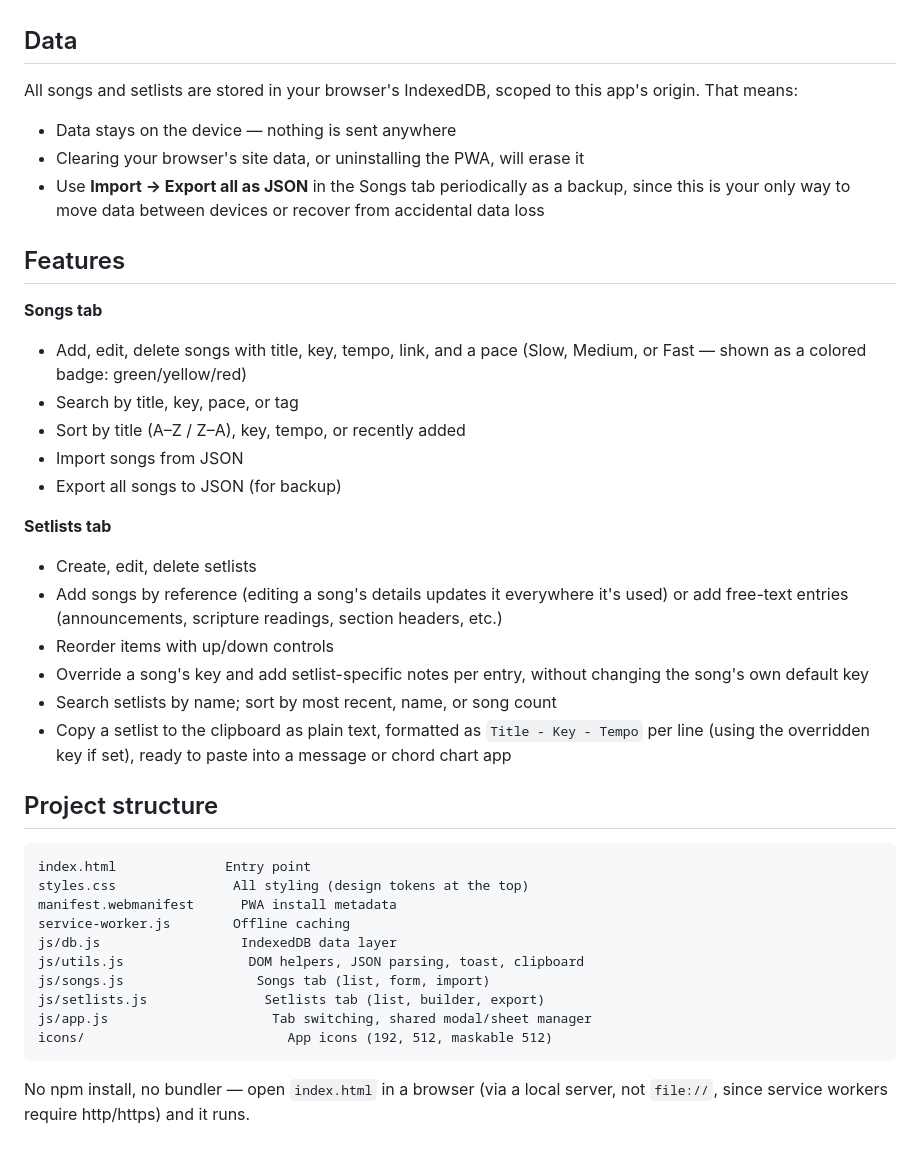
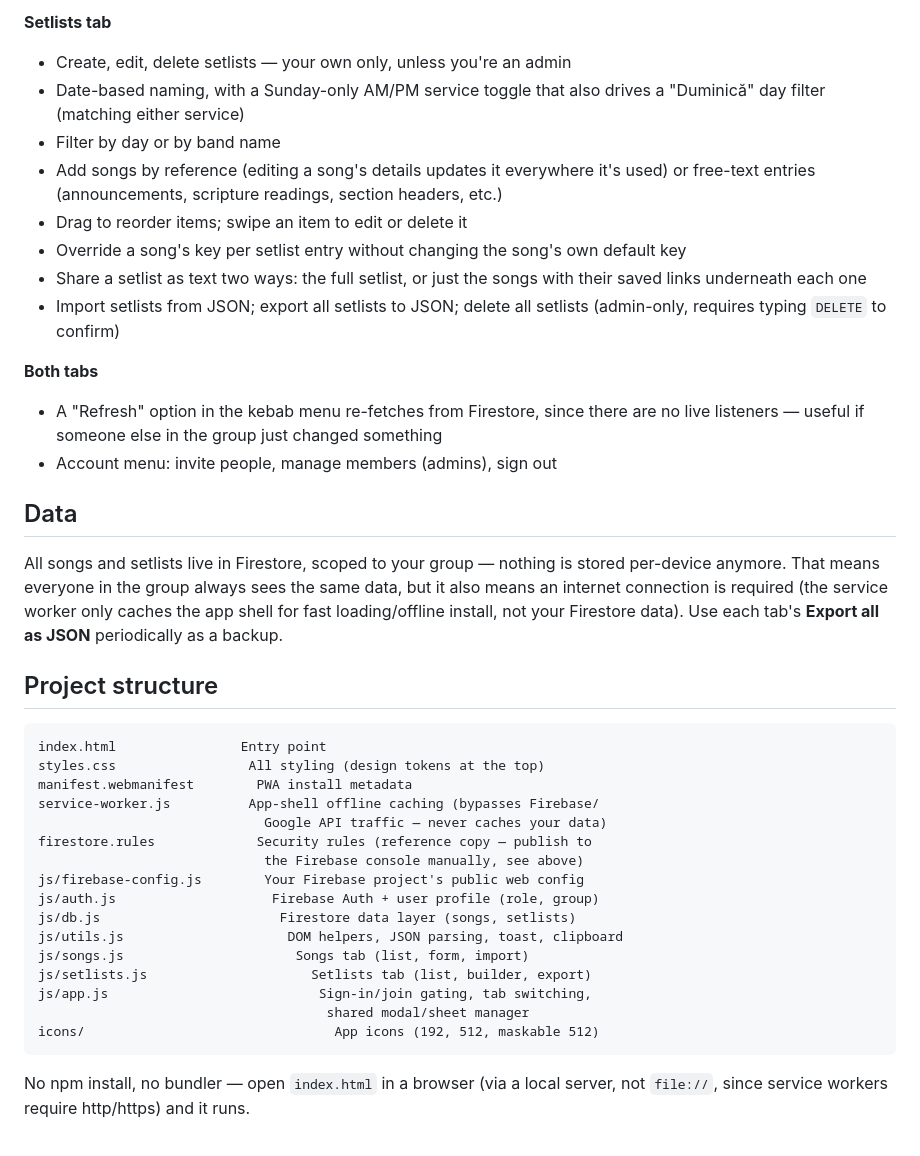
Before and after one commit to andrei4b/worship-setlist, a Markdown page: README.md, the part around one of its changes. Drawn GitHub-style.

````diff
--- a/README.md
+++ b/README.md
@@ -31,51 +88,53 @@ then work fully offline (the service worker caches the app shell).
+**Setlists tab**
+- Create, edit, delete setlists — your own only, unless you're an admin
+- Date-based naming, with a Sunday-only AM/PM service toggle that also
+  drives a "Duminică" day filter (matching either service)
+- Filter by day or by band name
+- Add songs by reference (editing a song's details updates it everywhere
+  it's used) or free-text entries (announcements, scripture readings,
+  section headers, etc.)
+- Drag to reorder items; swipe an item to edit or delete it
+- Override a song's key per setlist entry without changing the song's own
+  default key
+- Share a setlist as text two ways: the full setlist, or just the songs
+  with their saved links underneath each one
+- Import setlists from JSON; export all setlists to JSON; delete all
+  setlists (admin-only, requires typing `DELETE` to confirm)
+
+**Both tabs**
+- A "Refresh" option in the kebab menu re-fetches from Firestore, since
+  there are no live listeners — useful if someone else in the group just
+  changed something
+- Account menu: invite people, manage members (admins), sign out
 
 ## Data
 
-All songs and setlists are stored in your browser's IndexedDB, scoped to
-this app's origin. That means:
-
-- Data stays on the device — nothing is sent anywhere
-- Clearing your browser's site data, or uninstalling the PWA, will erase it
-- Use **Import → Export all as JSON** in the Songs tab periodically as a
-  backup, since this is your only way to move data between devices or
-  recover from accidental data loss
-
-## Features
-
-**Songs tab**
-- Add, edit, delete songs with title, key, tempo, link, and a pace (Slow,
-  Medium, or Fast — shown as a colored badge: green/yellow/red)
-- Search by title, key, pace, or tag
-- Sort by title (A–Z / Z–A), key, tempo, or recently added
-- Import songs from JSON
-- Export all songs to JSON (for backup)
-
-**Setlists tab**
-- Create, edit, delete setlists
-- Add songs by reference (editing a song's details updates it everywhere
-  it's used) or add free-text entries (announcements, scripture readings,
-  section headers, etc.)
-- Reorder items with up/down controls
-- Override a song's key and add setlist-specific notes per entry, without
-  changing the song's own default key
-- Search setlists by name; sort by most recent, name, or song count
-- Copy a setlist to the clipboard as plain text, formatted as
-  `Title - Key - Tempo` per line (using the overridden key if set), ready to
-  paste into a message or chord chart app
+All songs and setlists live in Firestore, scoped to your group — nothing is
+stored per-device anymore. That means everyone in the group always sees the
+same data, but it also means an internet connection is required (the
+service worker only caches the app shell for fast loading/offline install,
+not your Firestore data). Use each tab's **Export all as JSON** periodically
+as a backup.
 
 ## Project structure
 
 ```
-index.html              Entry point
-styles.css               All styling (design tokens at the top)
-manifest.webmanifest      PWA install metadata
-service-worker.js        Offline caching
-js/db.js                  IndexedDB data layer
-js/utils.js                DOM helpers, JSON parsing, toast, clipboard
-js/songs.js                 Songs tab (list, form, import)
-js/setlists.js               Setlists tab (list, builder, export)
-js/app.js                     Tab switching, shared modal/sheet manager
-icons/                          App icons (192, 512, maskable 512)
+index.html                Entry point
+styles.css                 All styling (design tokens at the top)
+manifest.webmanifest        PWA install metadata
+service-worker.js          App-shell offline caching (bypasses Firebase/
+                             Google API traffic — never caches your data)
+firestore.rules             Security rules (reference copy — publish to
+                             the Firebase console manually, see above)
+js/firebase-config.js        Your Firebase project's public web config
+js/auth.js                    Firebase Auth + user profile (role, group)
+js/db.js                       Firestore data layer (songs, setlists)
+js/utils.js                     DOM helpers, JSON parsing, toast, clipboard
+js/songs.js                      Songs tab (list, form, import)
+js/setlists.js                     Setlists tab (list, builder, export)
+js/app.js                           Sign-in/join gating, tab switching,
+                                     shared modal/sheet manager
+icons/                                App icons (192, 512, maskable 512)
 ```
 
 No npm install, no bundler — open `index.html` in a browser (via a local
````
Also changed, not shown: other parts of README.md (+68 -11 lines).
